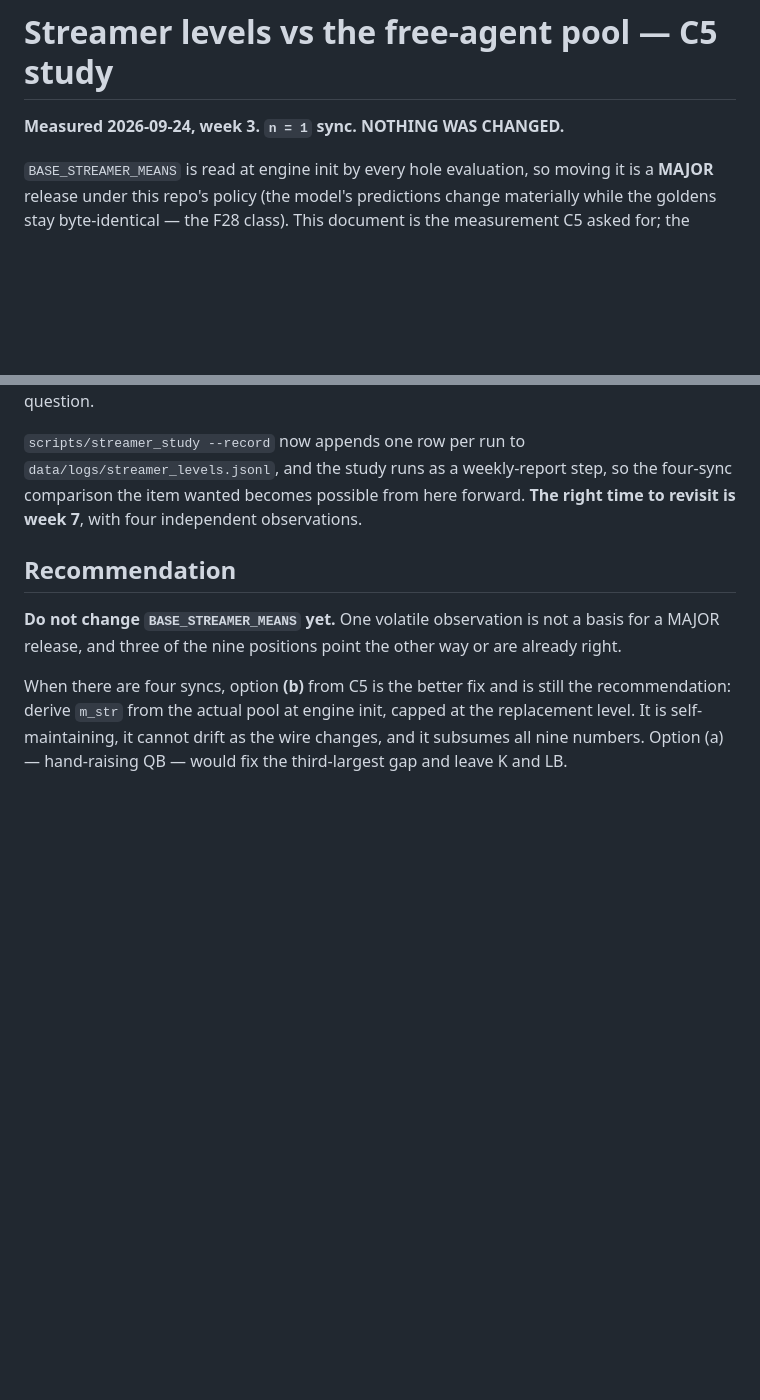
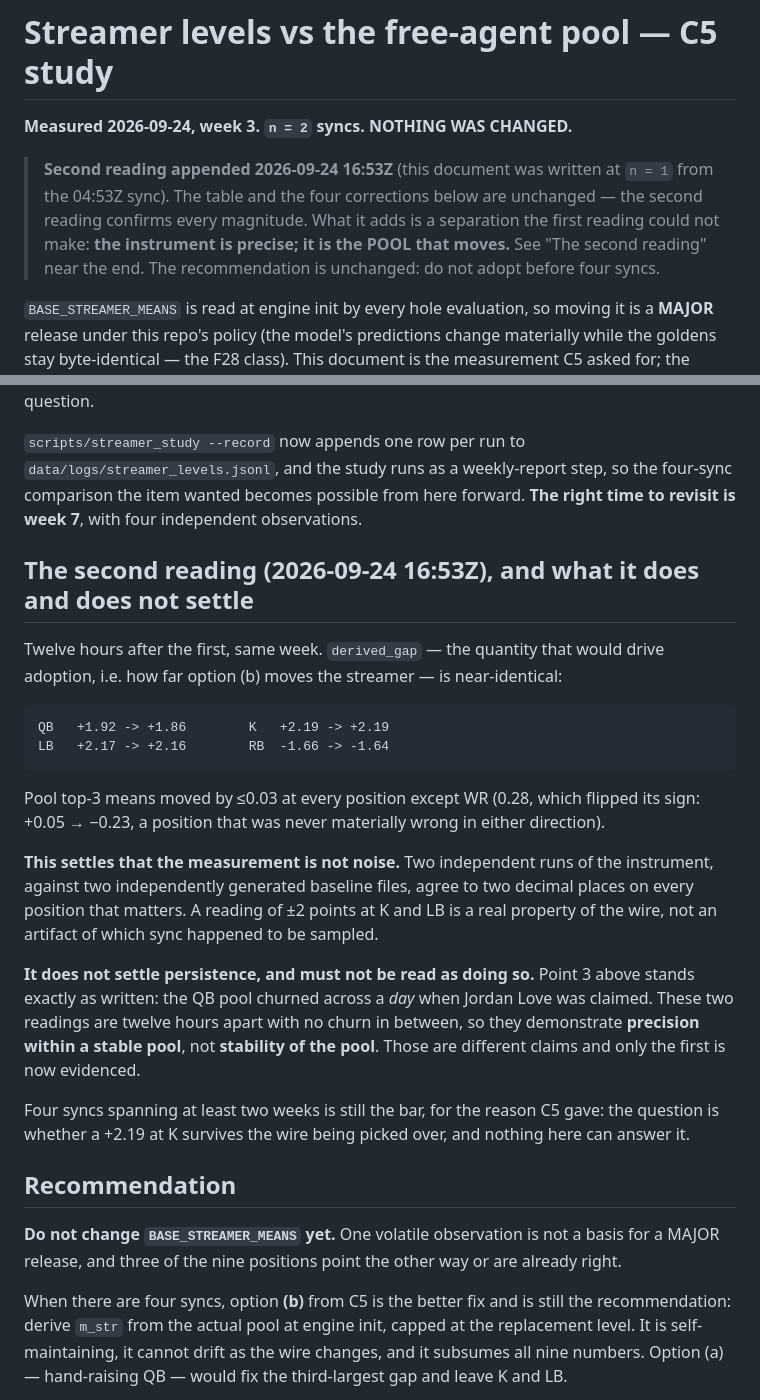
Before and after one commit to Brandon-Kimberly/2026-fantasy-football-simulation, a Markdown page: docs/audit/STREAMER_LEVELS.md, 2 parts joined by grey strips. GitHub-like rendering; blank space fills up the shorter version.

Commit message:
C5: second streamer reading -- the instrument is precise, the pool is what moves
The C5 study already existed at n=1 (docs/audit/STREAMER_LEVELS.md, written from
the 04:53Z sync). This appends the 16:53Z reading rather than starting a second
document about the same question.

derived_gap -- how far option (b) would move each streamer -- is near-identical
across the two runs:

  QB  +1.92 -> +1.86    K   +2.19 -> +2.19
  LB  +2.17 -> +2.16    RB  -1.66 -> -1.64

Pool top-3 moved by <=0.03 everywhere except WR (0.28), a position that was never
materially wrong in either direction.

What this settles: the measurement is not noise. Two runs against two
independently generated baseline files agree to two decimals on every position
that matters, so +2.19 at K is a property of the wire and not of which sync was
sampled.

What it does NOT settle, and is written as not settling: persistence. The two
readings are twelve hours apart with no churn between them, so they show
precision WITHIN a stable pool, not stability OF the pool. The existing point 3
stands -- the QB pool churned across a day when Jordan Love was claimed. Four
syncs across two weeks is still the bar.

Recommendation unchanged: do not adopt; when adopted, option (b) (derive from the
pool at init, capped at replacement) not option (a) (hand-raise constants), for
the reason F86 and F87 both demonstrated on 2026-09-24 -- a number a nightly sync
can measure should not be typed by a human.

No constant changed. No goldens touched. Docs guards and scan_real_names clean.

Co-Authored-By: Claude Opus 5 (1M context) <noreply@anthropic.com>
Claude-Session: https://claude.ai/code/session_012QizYhwaVzqGfAKHsAsFoK

````diff
--- a/docs/audit/STREAMER_LEVELS.md
+++ b/docs/audit/STREAMER_LEVELS.md
@@ -1,6 +1,12 @@
 # Streamer levels vs the free-agent pool — C5 study
 
-**Measured 2026-09-24, week 3. `n = 1` sync. NOTHING WAS CHANGED.**
+**Measured 2026-09-24, week 3. `n = 2` syncs. NOTHING WAS CHANGED.**
+
+> **Second reading appended 2026-09-24 16:53Z** (this document was written at `n = 1` from
+> the 04:53Z sync). The table and the four corrections below are unchanged — the second
+> reading confirms every magnitude. What it adds is a separation the first reading could not
+> make: **the instrument is precise; it is the POOL that moves.** See "The second reading"
+> near the end. The recommendation is unchanged: do not adopt before four syncs.
 
 `BASE_STREAMER_MEANS` is read at engine init by every hole evaluation, so moving it is a
 **MAJOR** release under this repo's policy (the model's predictions change materially while
@@ -71,6 +77,33 @@ it are no help for this question.
 four-sync comparison the item wanted becomes possible from here forward. **The right time
 to revisit is week 7**, with four independent observations.
 
+## The second reading (2026-09-24 16:53Z), and what it does and does not settle
+
+Twelve hours after the first, same week. `derived_gap` — the quantity that would drive
+adoption, i.e. how far option (b) moves the streamer — is near-identical:
+
+```
+QB   +1.92 -> +1.86        K   +2.19 -> +2.19
+LB   +2.17 -> +2.16        RB  -1.66 -> -1.64
+```
+
+Pool top-3 means moved by ≤0.03 at every position except WR (0.28, which flipped its sign:
++0.05 → −0.23, a position that was never materially wrong in either direction).
+
+**This settles that the measurement is not noise.** Two independent runs of the instrument,
+against two independently generated baseline files, agree to two decimal places on every
+position that matters. A reading of ±2 points at K and LB is a real property of the wire, not
+an artifact of which sync happened to be sampled.
+
+**It does not settle persistence, and must not be read as doing so.** Point 3 above stands
+exactly as written: the QB pool churned across a *day* when Jordan Love was claimed. These two
+readings are twelve hours apart with no churn in between, so they demonstrate **precision
+within a stable pool**, not **stability of the pool**. Those are different claims and only the
+first is now evidenced.
+
+Four syncs spanning at least two weeks is still the bar, for the reason C5 gave: the question
+is whether a +2.19 at K survives the wire being picked over, and nothing here can answer it.
+
 ## Recommendation
 
 **Do not change `BASE_STREAMER_MEANS` yet.** One volatile observation is not a basis for a
````
